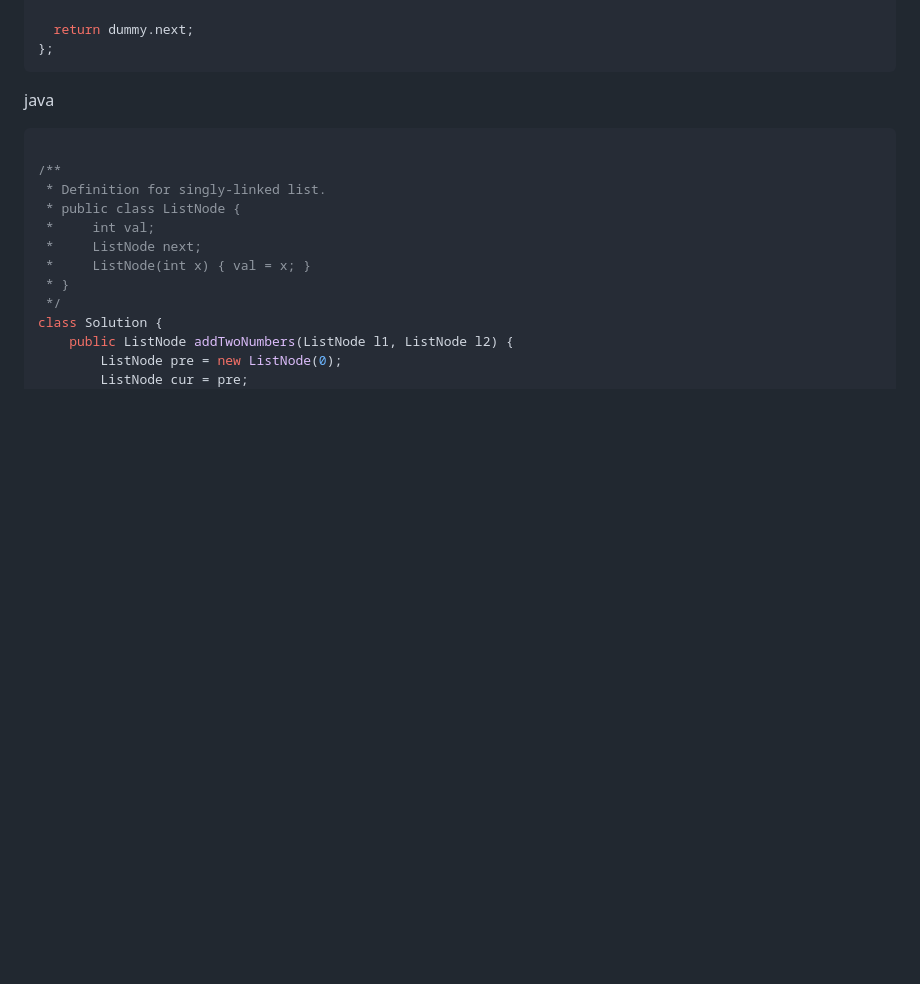
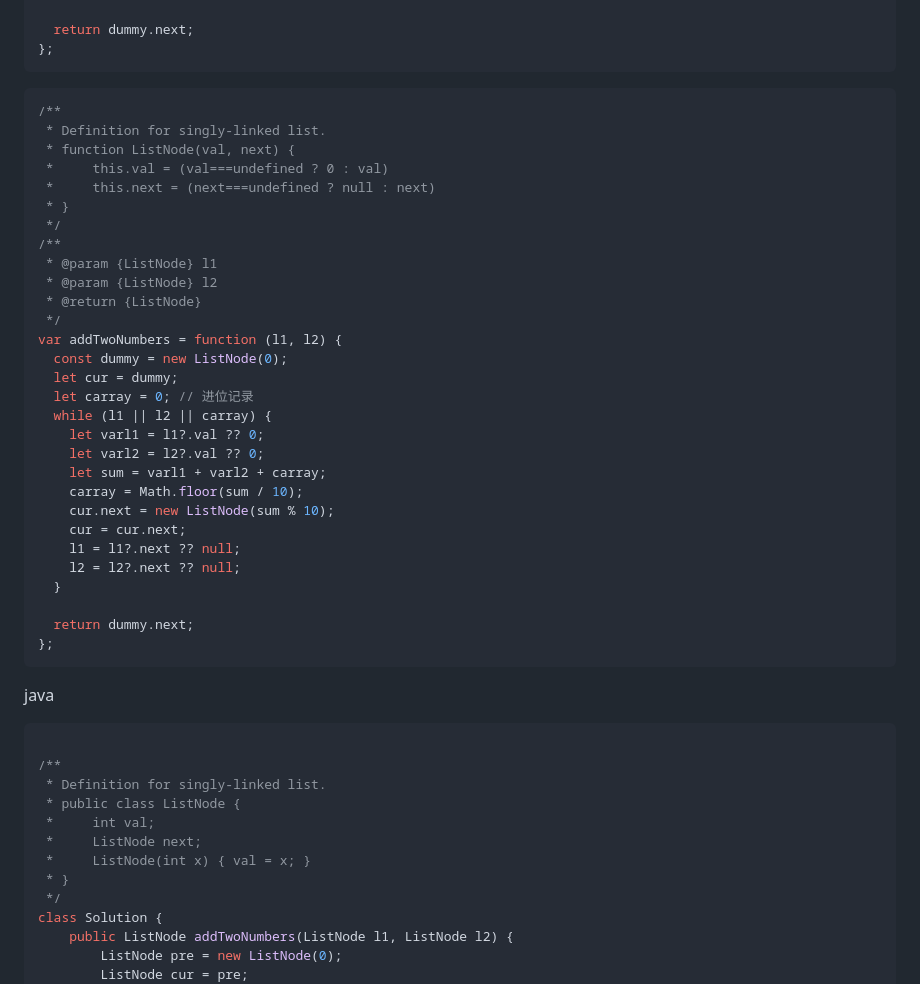
Before and after one commit to paiDaXing-web/You-Dont-Know-Algorithm, a Markdown page: docs/dailyquestion/addTwoNumbers.md, the part around the change. GitHub-like rendering; blank space fills up the shorter version.

Commit message:
feat: leecode 第二题

````diff
--- a/docs/dailyquestion/addTwoNumbers.md
+++ b/docs/dailyquestion/addTwoNumbers.md
@@ -107,6 +107,38 @@ var addTwoNumbers = function (l1, l2) {
 };
 ```
 
+```javascript
+/**
+ * Definition for singly-linked list.
+ * function ListNode(val, next) {
+ *     this.val = (val===undefined ? 0 : val)
+ *     this.next = (next===undefined ? null : next)
+ * }
+ */
+/**
+ * @param {ListNode} l1
+ * @param {ListNode} l2
+ * @return {ListNode}
+ */
+var addTwoNumbers = function (l1, l2) {
+  const dummy = new ListNode(0);
+  let cur = dummy;
+  let carray = 0; // 进位记录
+  while (l1 || l2 || carray) {
+    let varl1 = l1?.val ?? 0;
+    let varl2 = l2?.val ?? 0;
+    let sum = varl1 + varl2 + carray;
+    carray = Math.floor(sum / 10);
+    cur.next = new ListNode(sum % 10);
+    cur = cur.next;
+    l1 = l1?.next ?? null;
+    l2 = l2?.next ?? null;
+  }
+
+  return dummy.next;
+};
+```
+
 java
 
 ```javascript
````
